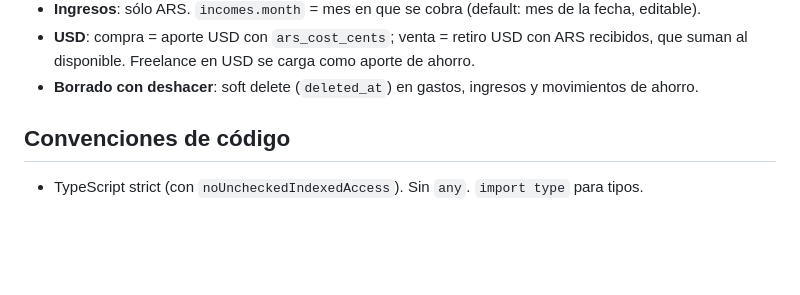
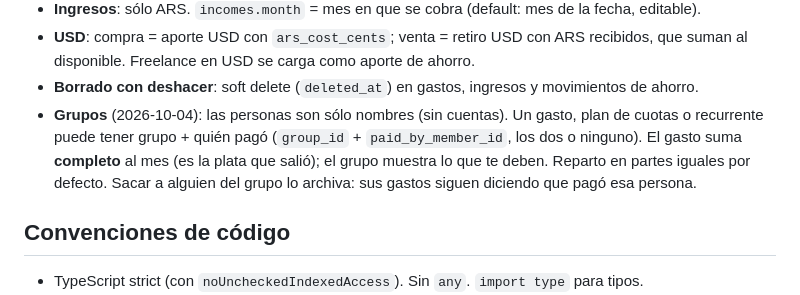
Before and after one commit to TobiasHeynen/app-finanzas-escritorio, a Markdown page: CLAUDE.md, the part around the change. GitHub-like rendering; blank space fills up the shorter version.

Commit message:
docs: document groups decisions
Co-Authored-By: Claude Opus 5.5 (1M context) <noreply@anthropic.com>
Claude-Session: https://claude.ai/code/session_01D2mLMMMRCsxTcbeDottRLL

```diff
--- a/CLAUDE.md
+++ b/CLAUDE.md
@@ -225,6 +225,10 @@ error se loguea en main y viaja como `INTERNAL` con mensaje genérico: nunca sta
 - **USD**: compra = aporte USD con `ars_cost_cents`; venta = retiro USD con ARS recibidos, que suman al
   disponible. Freelance en USD se carga como aporte de ahorro.
 - **Borrado con deshacer**: soft delete (`deleted_at`) en gastos, ingresos y movimientos de ahorro.
+- **Grupos** (2026-10-04): las personas son sólo nombres (sin cuentas). Un gasto, plan de cuotas o recurrente
+  puede tener grupo + quién pagó (`group_id` + `paid_by_member_id`, los dos o ninguno). El gasto suma **completo**
+  al mes (es la plata que salió); el grupo muestra lo que te deben. Reparto en partes iguales por defecto.
+  Sacar a alguien del grupo lo archiva: sus gastos siguen diciendo que pagó esa persona.
 
 ## Convenciones de código
 
```
